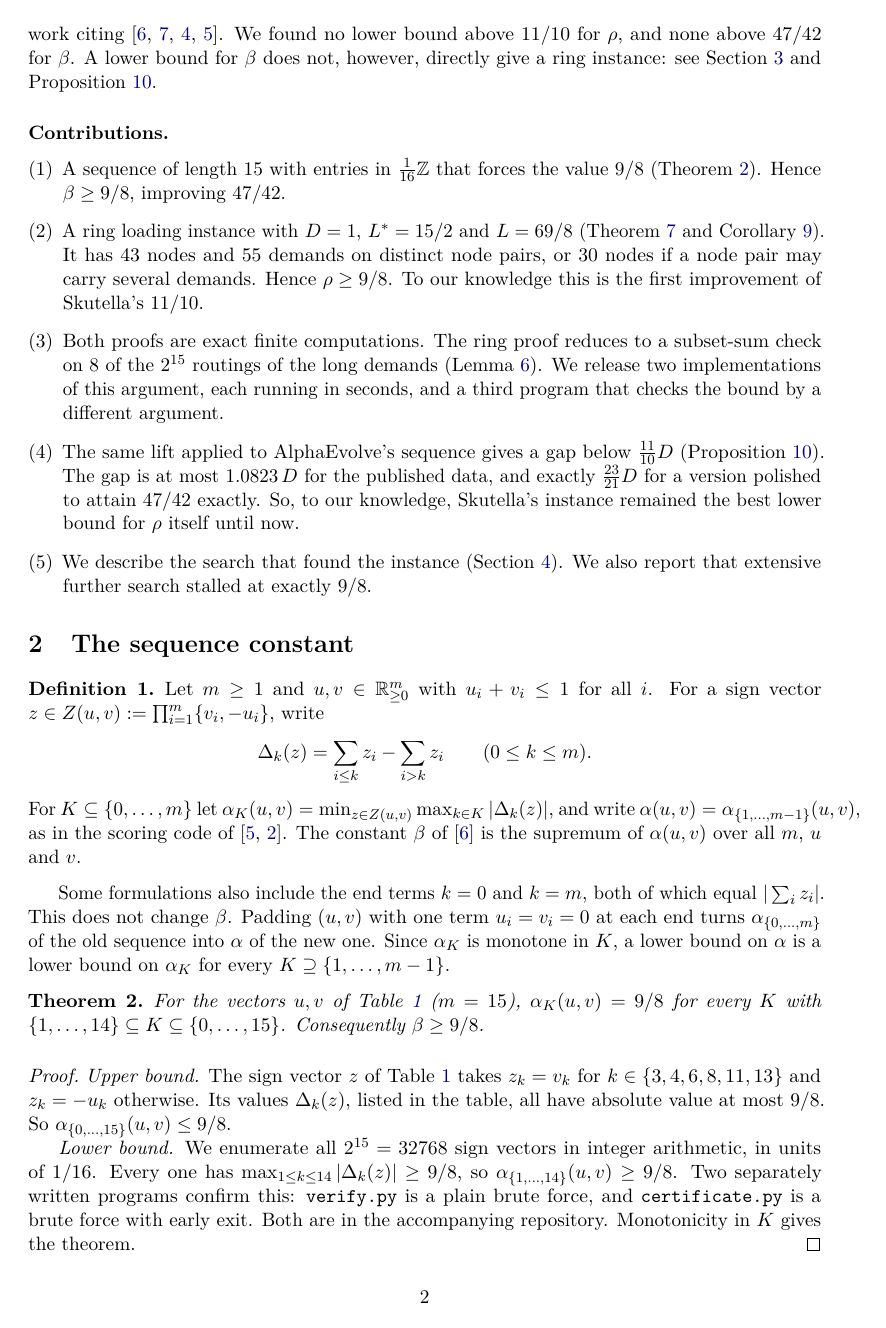
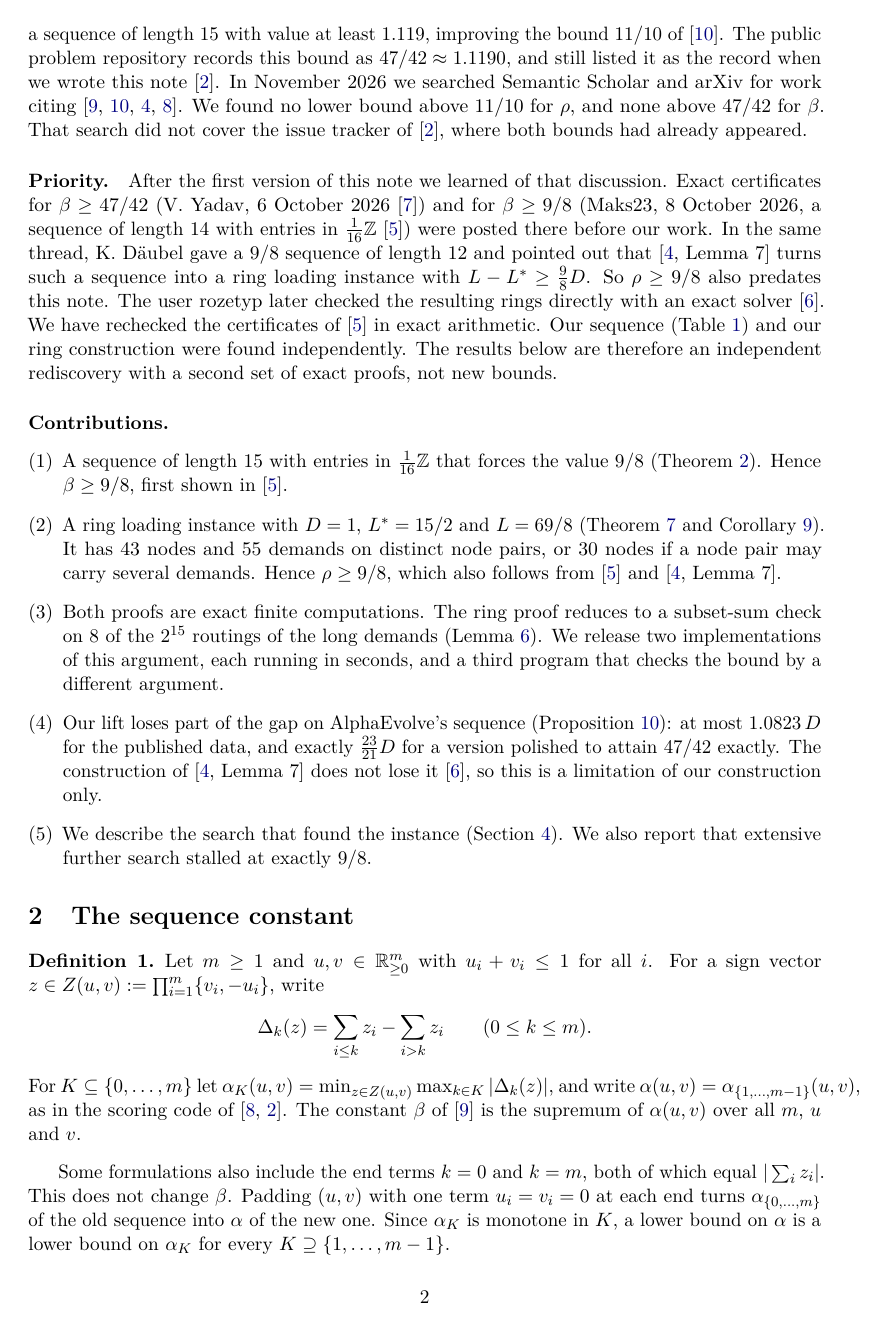
Before and after one commit to Thanh-Van-2001/ring-loading-9-8, a LaTeX paper (paper/main.tex): page 2 of 8. Compiled offline with pdfLaTeX.

Commit message:
Credit the earlier 9/8 results and stop calling the bound new
Maks23 posted C >= 9/8 with an exact certificate on 8 Oct 2026 in issue #12
of the AlphaEvolve problem repository. Karl Daubel noted there that Lemma 7
of his 2022 paper lifts such a certificate to a ring with gap 9/8 D, and
rozetyp checked the rings with CP-SAT. V. Yadav gave the exact 47/42
certificate in issue #11. Our search missed that thread, so this repository
is an independent rediscovery, not a new bound. The README and the note now
say so, credit those posts, and limit the AlphaEvolve-lift remark to our
own construction.

Co-Authored-By: Claude Opus 5.5 <noreply@anthropic.com>

```diff
--- a/paper/main.tex
+++ b/paper/main.tex
@@ -23,7 +23,7 @@
 \newcommand{\cw}{\mathrm{cw}}
 \newcommand{\ccw}{\mathrm{ccw}}
 
-\title{A $9/8$ lower bound for the ring loading problem}
+\title{The $9/8$ lower bound for ring loading:\\ an independent rediscovery with exact proofs}
 \author{Thanh Van Nguyen\\[2pt]
 \small Tsinghua Shenzhen International Graduate School, Tsinghua University, Shenzhen, China\\
 \small \texttt{felicenguyen2001@gmail.com}}
@@ -67,14 +67,20 @@ The constant $\beta$ is Problem~6.61 in the list of 67 problems studied with Alp
 There, AlphaEvolve found a sequence of length~15 with value at least $1.119$, improving the bound $11/10$ of \cite{Sku16}.
 The public problem repository records this bound as $47/42\approx1.1190$, and still listed it as the record when we wrote this note \cite{AERepo}.
 In November 2026 we searched Semantic Scholar and arXiv for work citing \cite{SSW98,Sku16,Dau22,GGTW25}. We found no lower bound above $11/10$ for~$\rho$, and none above $47/42$ for~$\beta$.
-A lower bound for $\beta$ does not, however, directly give a ring instance: see Section~\ref{sec:ring} and Proposition~\ref{prop:ae}.
+That search did not cover the issue tracker of \cite{AERepo}, where both bounds had already appeared.
+
+\paragraph{Priority.}
+After the first version of this note we learned of that discussion. Exact certificates for $\beta\ge47/42$ (V.~Yadav, 6 October 2026 \cite{Yad26}) and for $\beta\ge9/8$ (Maks23, 8 October 2026, a sequence of length~14 with entries in $\tfrac1{16}\mathbb{Z}$ \cite{Mak26}) were posted there before our work.
+In the same thread, K.~Däubel gave a $9/8$ sequence of length~12 and pointed out that \cite[Lemma~7]{Dau22} turns such a sequence into a ring loading instance with $L-L^*\ge\tfrac98 D$. So $\rho\ge9/8$ also predates this note. The user rozetyp later checked the resulting rings directly with an exact solver \cite{Roz26}.
+We have rechecked the certificates of \cite{Mak26} in exact arithmetic.
+Our sequence (Table~\ref{tab:seq}) and our ring construction were found independently. The results below are therefore an independent rediscovery with a second set of exact proofs, not new bounds.
 
 \paragraph{Contributions.}
 \begin{enumerate}[label=(\arabic*),leftmargin=*]
-\item A sequence of length $15$ with entries in $\tfrac1{16}\mathbb{Z}$ that forces the value $9/8$ (Theorem~\ref{thm:seq}). Hence $\beta\ge 9/8$, improving $47/42$.
-\item A ring loading instance with $D=1$, $L^*=15/2$ and $L=69/8$ (Theorem~\ref{thm:ring} and Corollary~\ref{cor:distinct}). It has $43$ nodes and $55$ demands on distinct node pairs, or $30$ nodes if a node pair may carry several demands. Hence $\rho\ge 9/8$. To our knowledge this is the first improvement of Skutella's $11/10$.
+\item A sequence of length $15$ with entries in $\tfrac1{16}\mathbb{Z}$ that forces the value $9/8$ (Theorem~\ref{thm:seq}). Hence $\beta\ge 9/8$, first shown in \cite{Mak26}.
+\item A ring loading instance with $D=1$, $L^*=15/2$ and $L=69/8$ (Theorem~\ref{thm:ring} and Corollary~\ref{cor:distinct}). It has $43$ nodes and $55$ demands on distinct node pairs, or $30$ nodes if a node pair may carry several demands. Hence $\rho\ge 9/8$, which also follows from \cite{Mak26} and \cite[Lemma~7]{Dau22}.
 \item Both proofs are exact finite computations. The ring proof reduces to a subset-sum check on $8$ of the $2^{15}$ routings of the long demands (Lemma~\ref{lem:filler}). We release two implementations of this argument, each running in seconds, and a third program that checks the bound by a different argument.
-\item The same lift applied to AlphaEvolve's sequence gives a gap below $\tfrac{11}{10}D$ (Proposition~\ref{prop:ae}). The gap is at most $1.0823\,D$ for the published data, and exactly $\tfrac{23}{21}D$ for a version polished to attain $47/42$ exactly. So, to our knowledge, Skutella's instance remained the best lower bound for $\rho$ itself until now.
+\item Our lift loses part of the gap on AlphaEvolve's sequence (Proposition~\ref{prop:ae}): at most $1.0823\,D$ for the published data, and exactly $\tfrac{23}{21}D$ for a version polished to attain $47/42$ exactly. The construction of \cite[Lemma~7]{Dau22} does not lose it \cite{Roz26}, so this is a limitation of our construction only.
 \item We describe the search that found the instance (Section~\ref{sec:search}). We also report that extensive further search stalled at exactly $9/8$.
 \end{enumerate}
 
```
Also changed, not shown: README.md, paper/main.pdf, paper/main.tex (27 more changed lines).
